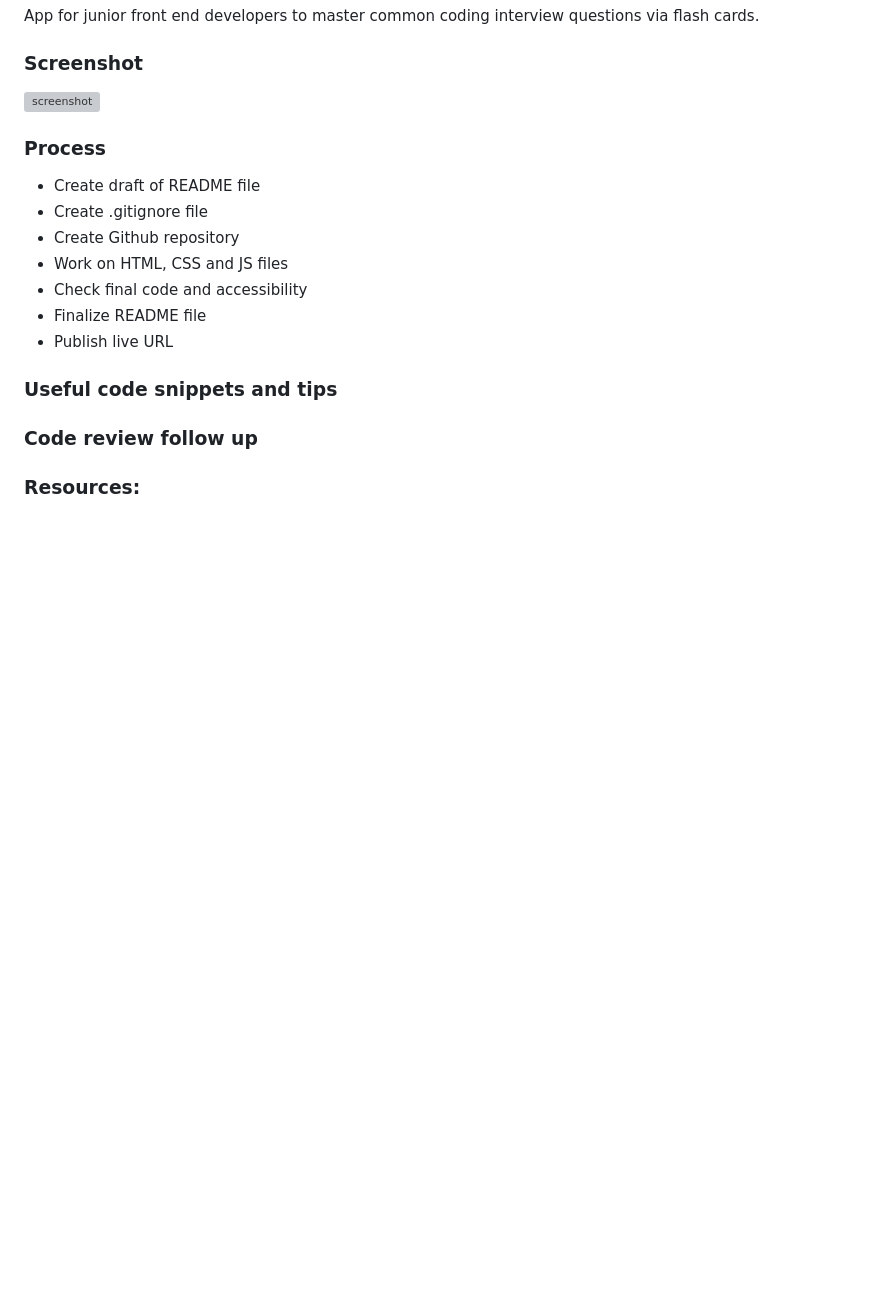
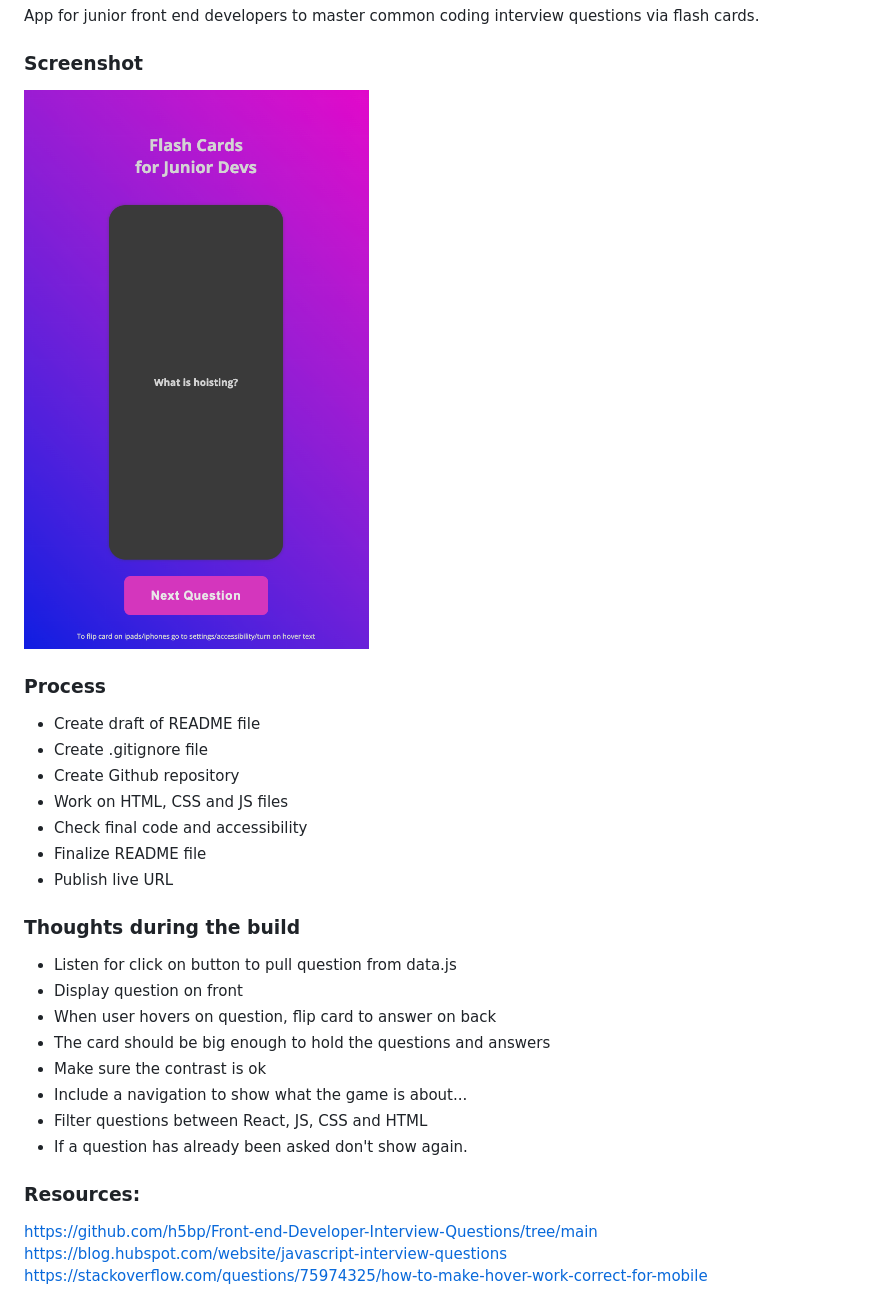
Before and after one commit to codercreative/flash-cards-dev, a Markdown page: README.md, the part around the change. Drawn GitHub-style; pictures changed too: img/screenshot.png (added); blank space fills up the shorter version; grey boxes are pictures that could not be loaded.

```diff
--- a/README.md
+++ b/README.md
@@ -6,7 +6,7 @@ App for junior front end developers to master common coding interview questions
 
 ### Screenshot
 
-![screenshot](images/---png)
+![screenshot](img/screenshot.png)
 
 ### Process
 
@@ -18,8 +18,19 @@ App for junior front end developers to master common coding interview questions
 - Finalize README file
 - Publish live URL
 
-### Useful code snippets and tips
+### Thoughts during the build
 
-### Code review follow up
+- Listen for click on button to pull question from data.js
+- Display question on front
+- When user hovers on question, flip card to answer on back
+- The card should be big enough to hold the questions and answers
+- Make sure the contrast is ok
+- Include a navigation to show what the game is about...
+- Filter questions between React, JS, CSS and HTML
+- If a question has already been asked don't show again.
 
 ### Resources:
+
+https://github.com/h5bp/Front-end-Developer-Interview-Questions/tree/main
+https://blog.hubspot.com/website/javascript-interview-questions
+https://stackoverflow.com/questions/75974325/how-to-make-hover-work-correct-for-mobile
```
Also changed, not shown: 4 other files.
